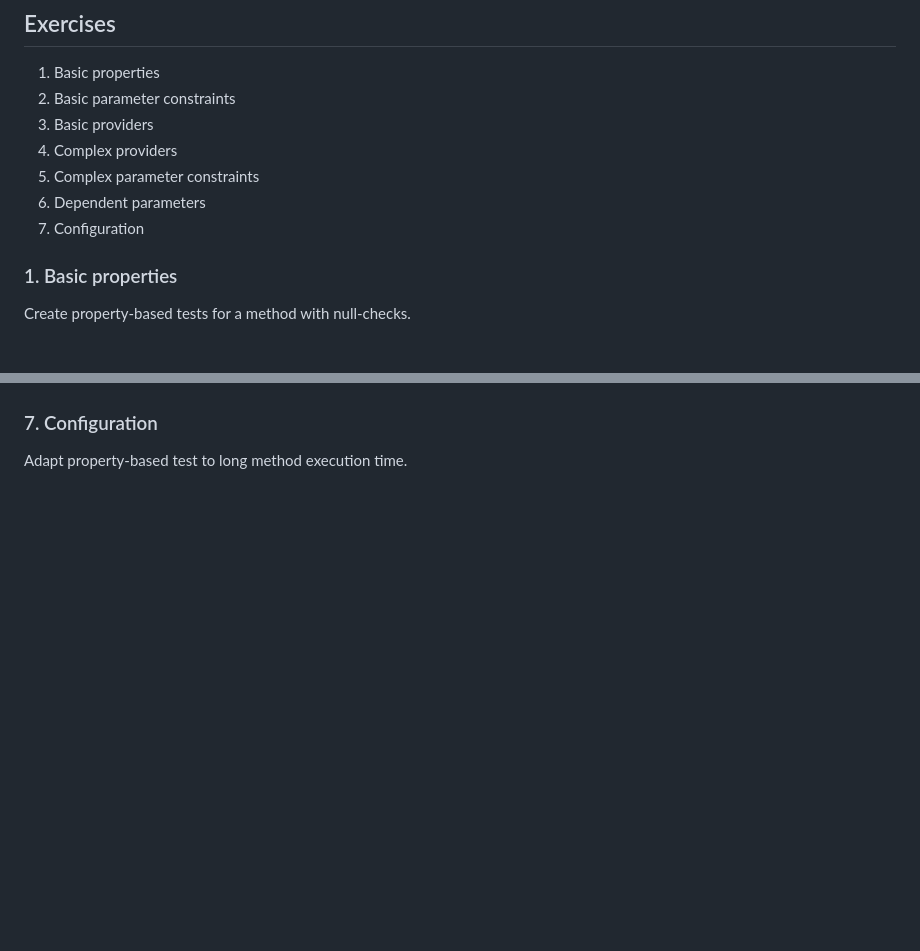
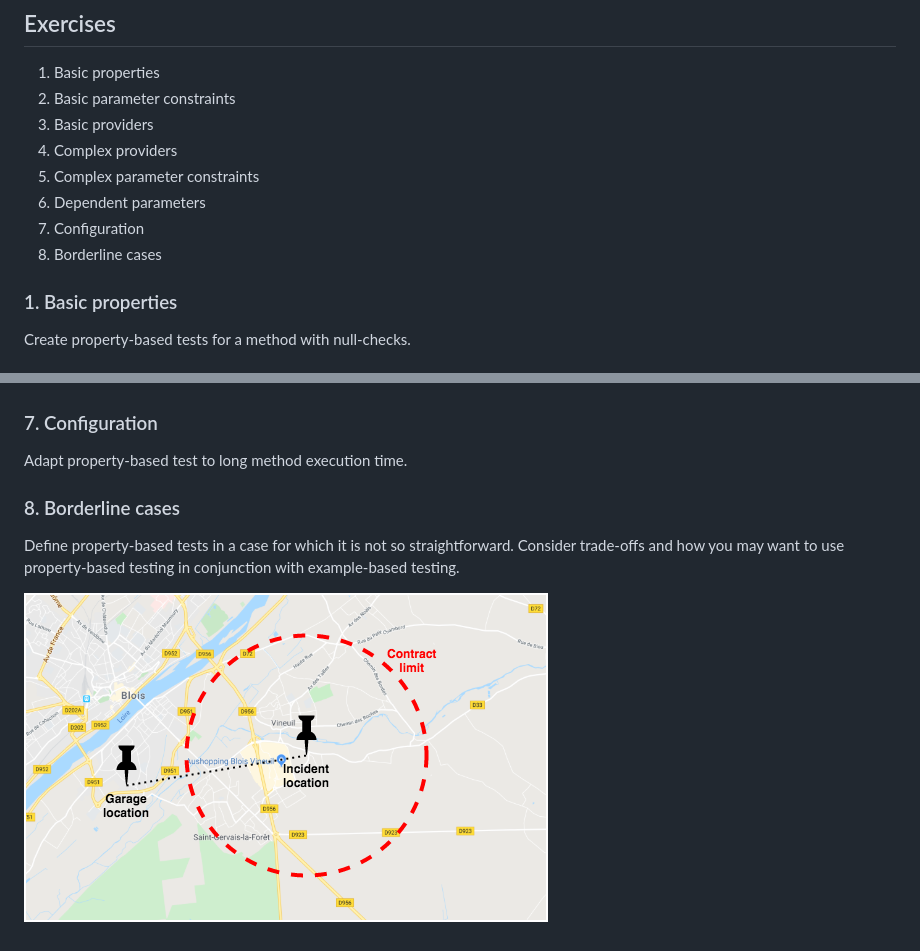
Before and after one commit to sylvaindecout/jqwik-handson, a Markdown page: README.md, 2 parts joined by grey strips. GitHub-like rendering; pictures changed too: docs/images/UseCase-Exercise8.png (added); blank space fills up the shorter version.

Commit message:
Add description for exercise 8

```diff
--- a/README.md
+++ b/README.md
@@ -17,6 +17,7 @@ Prerequisite: Java 8+
 5. Complex parameter constraints
 6. Dependent parameters
 7. Configuration
+8. Borderline cases
 
 ### 1. Basic properties
 Create property-based tests for a method with null-checks.
@@ -42,3 +43,9 @@ Add a property-based test for a method with dependent arguments, by relying on e
 
 ### 7. Configuration
 Adapt property-based test to long method execution time.
+
+### 8. Borderline cases
+Define property-based tests in a case for which it is not so straightforward.
+Consider trade-offs and how you may want to use property-based testing in conjunction with example-based testing.
+
+![Use case: Borderline cases](docs/images/UseCase-Exercise8.png)
```
